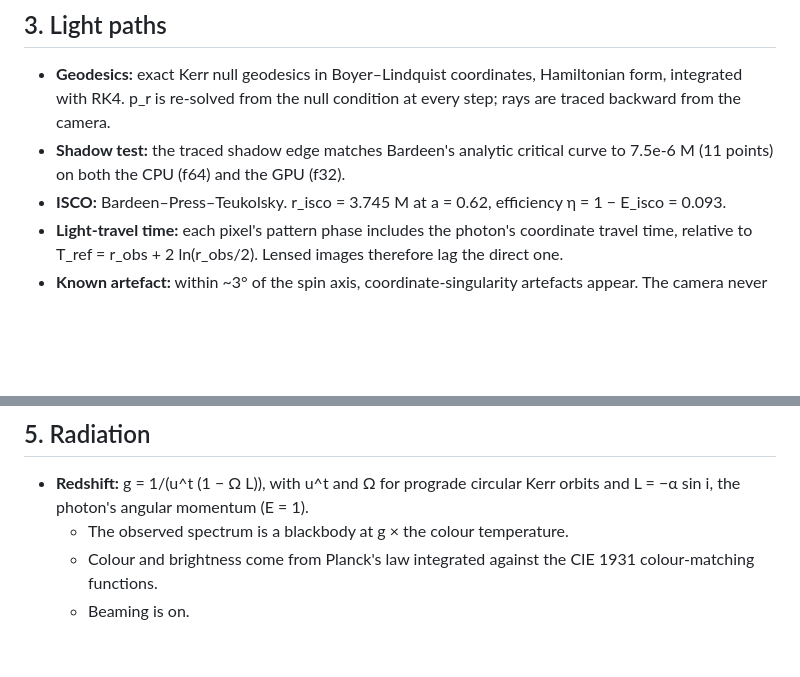
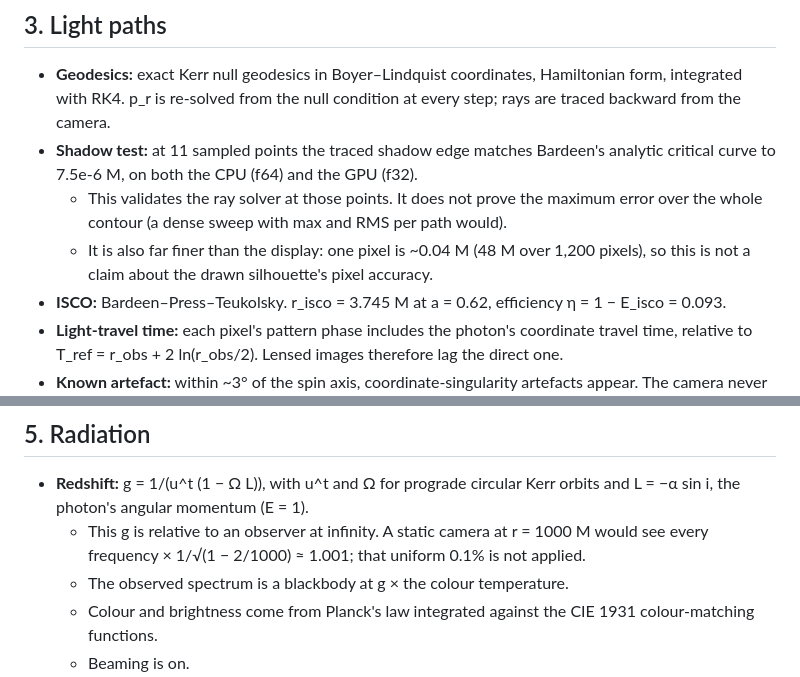
Before and after one commit to gke0op/argus, a Markdown page: docs/majestic-glutton.md, 2 parts joined by grey strips. GitHub-like rendering; blank space fills up the shorter version.

```diff
--- a/docs/majestic-glutton.md
+++ b/docs/majestic-glutton.md
@@ -40,8 +40,12 @@ black hole fed by a thin, hot accretion disk.
 - **Geodesics:** exact Kerr null geodesics in Boyer–Lindquist coordinates, Hamiltonian form,
   integrated with RK4. p_r is re-solved from the null condition at every step; rays are traced
   backward from the camera.
-- **Shadow test:** the traced shadow edge matches Bardeen's analytic critical curve to
-  7.5e-6 M (11 points) on both the CPU (f64) and the GPU (f32).
+- **Shadow test:** at 11 sampled points the traced shadow edge matches Bardeen's analytic
+  critical curve to 7.5e-6 M, on both the CPU (f64) and the GPU (f32).
+  - This validates the ray solver at those points. It does not prove the maximum error over the
+    whole contour (a dense sweep with max and RMS per path would).
+  - It is also far finer than the display: one pixel is ~0.04 M (48 M over 1,200 pixels), so this
+    is not a claim about the drawn silhouette's pixel accuracy.
 - **ISCO:** Bardeen–Press–Teukolsky. r_isco = 3.745 M at a = 0.62, efficiency η = 1 − E_isco = 0.093.
 - **Light-travel time:** each pixel's pattern phase includes the photon's coordinate travel time,
   relative to T_ref = r_obs + 2 ln(r_obs/2). Lensed images therefore lag the direct one.
@@ -101,6 +109,8 @@ The disk ends at R_out = 48 r_isco = 180 M, where τ ≈ 1e-4, so the gas fades
 
 - **Redshift:** g = 1/(u^t (1 − Ω L)), with u^t and Ω for prograde circular Kerr orbits and
   L = −α sin i, the photon's angular momentum (E = 1).
+  - This g is relative to an observer at infinity. A static camera at r = 1000 M would see every
+    frequency × 1/√(1 − 2/1000) ≈ 1.001; that uniform 0.1% is not applied.
   - The observed spectrum is a blackbody at g × the colour temperature.
   - Colour and brightness come from Planck's law integrated against the CIE 1931 colour-matching
     functions.
```
Also changed, not shown: other parts of docs/majestic-glutton.md (+28 -7 lines).
